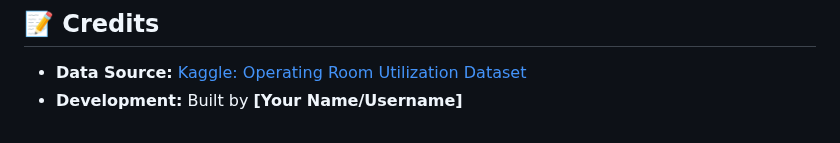
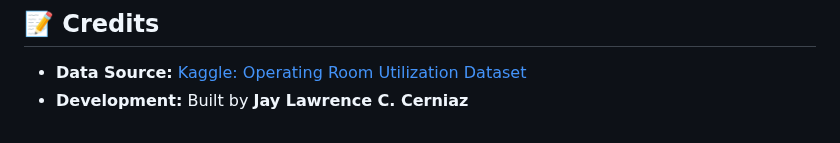
Before and after one commit to jy-crnz/Surgery-Operation-Dashoard, a Markdown page: README.md, the part around the change. GitHub-like rendering.

Commit message:
Update developer credit in README.md

```diff
--- a/README.md
+++ b/README.md
@@ -64,4 +64,4 @@ An interactive analytics dashboard designed to help hospital administrators and
 
 ## 📝 Credits
 * **Data Source:** [Kaggle: Operating Room Utilization Dataset](https://www.kaggle.com/datasets/thedevastator/optimizing-operating-room-utilization)
-* **Development:** Built by **[Your Name/Username]**
+* **Development:** Built by **Jay Lawrence C. Cerniaz**
```
